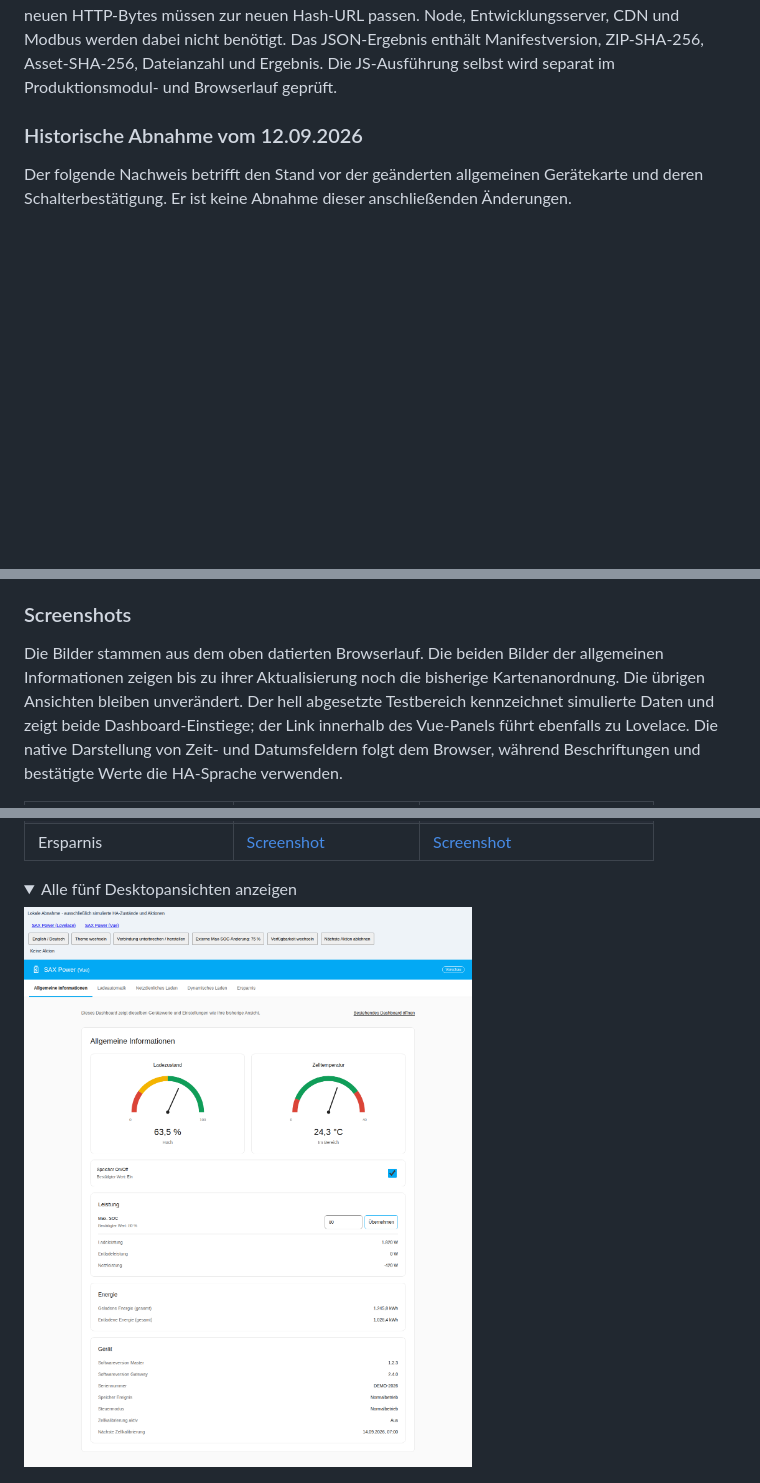
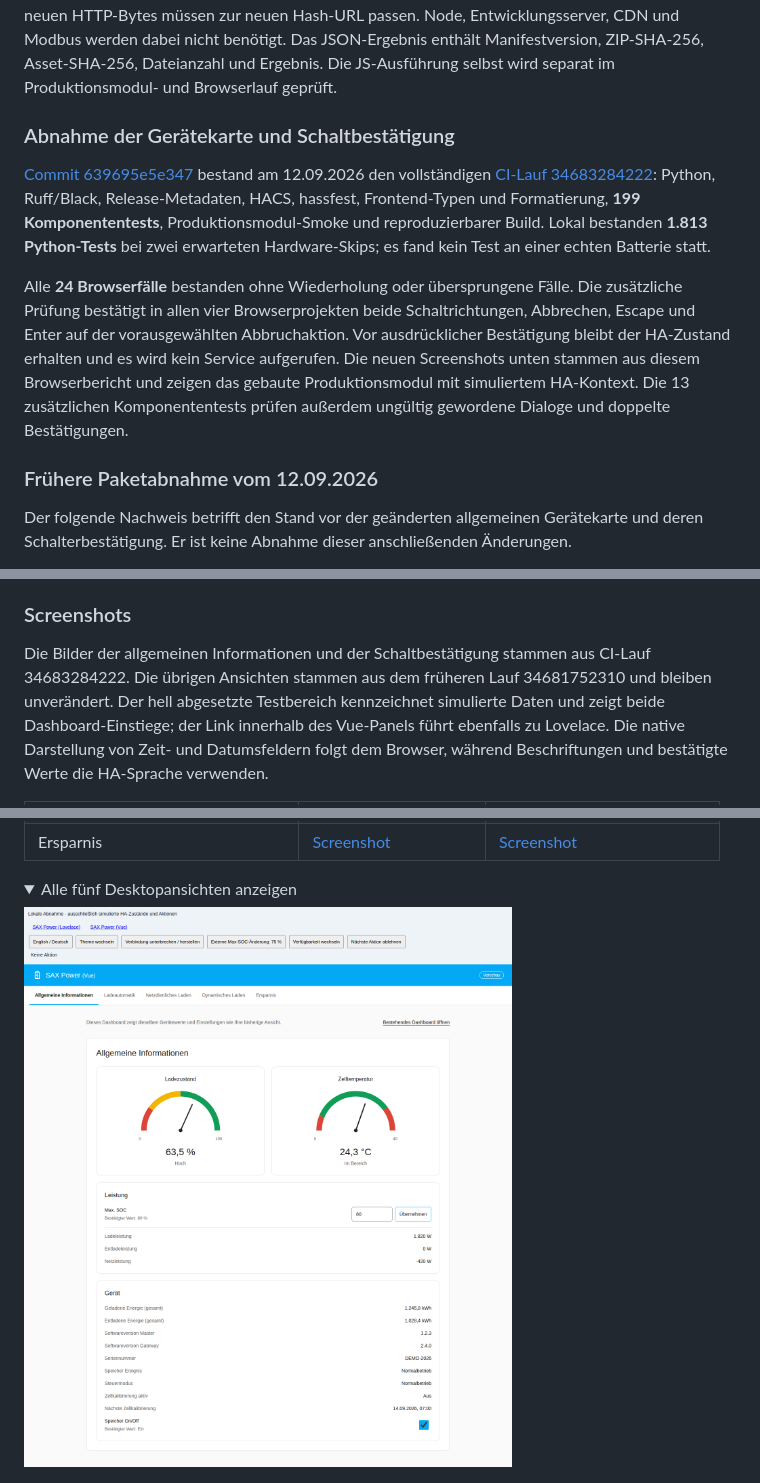
Before and after one commit to dr-dimitri/sax-ha, a Markdown page: docs/vue-dashboard-parity.md, 3 parts joined by grey strips. Rendered like a GitHub page; pictures changed too: docs/images/vue-allgemein-desktop-light-de.png; folded sections open; blank space fills up the shorter version.

Commit message:
Belege Geräteanordnung und Sicherheitsabfragen mit Browserabnahme

```diff
--- a/docs/vue-dashboard-parity.md
+++ b/docs/vue-dashboard-parity.md
@@ -209,7 +209,26 @@ nicht benötigt. Das JSON-Ergebnis enthält Manifestversion, ZIP-SHA-256,
 Asset-SHA-256, Dateianzahl und Ergebnis. Die JS-Ausführung selbst wird separat
 im Produktionsmodul- und Browserlauf geprüft.
 
-### Historische Abnahme vom 12.09.2026
+### Abnahme der Gerätekarte und Schaltbestätigung
+
+[Commit 639695e5e347](https://github.com/dr-dimitri/sax-ha/commit/639695e5e3479f802c568704f3ae34f3e5bd473c)
+bestand am 12.09.2026 den vollständigen
+[CI-Lauf 34683284222](https://github.com/dr-dimitri/sax-ha/actions/runs/34683284222):
+Python, Ruff/Black, Release-Metadaten, HACS, hassfest, Frontend-Typen und
+Formatierung, **199 Komponententests**, Produktionsmodul-Smoke und
+reproduzierbarer Build. Lokal bestanden **1.813 Python-Tests** bei zwei
+erwarteten Hardware-Skips; es fand kein Test an einer echten Batterie statt.
+
+Alle **24 Browserfälle** bestanden ohne Wiederholung oder übersprungene Fälle.
+Die zusätzliche Prüfung bestätigt in allen vier Browserprojekten beide
+Schaltrichtungen, Abbrechen, Escape und Enter auf der vorausgewählten
+Abbruchaktion. Vor ausdrücklicher Bestätigung bleibt der HA-Zustand erhalten
+und es wird kein Service aufgerufen. Die neuen Screenshots unten stammen aus
+diesem Browserbericht und zeigen das gebaute Produktionsmodul mit simuliertem
+HA-Kontext. Die 13 zusätzlichen Komponententests prüfen außerdem ungültig
+gewordene Dialoge und doppelte Bestätigungen.
+
+### Frühere Paketabnahme vom 12.09.2026
 
 Der folgende Nachweis betrifft den Stand vor der geänderten allgemeinen
 Gerätekarte und deren Schalterbestätigung. Er ist keine Abnahme dieser
@@ -254,9 +273,9 @@ Hardware-Skips**; Ruff und Black sind erfolgreich.
 
 ### Screenshots
 
-Die Bilder stammen aus dem oben datierten Browserlauf. Die beiden Bilder der
-allgemeinen Informationen zeigen bis zu ihrer Aktualisierung noch die bisherige
-Kartenanordnung. Die übrigen Ansichten bleiben unverändert. Der
+Die Bilder der allgemeinen Informationen und der Schaltbestätigung stammen aus
+CI-Lauf 34683284222. Die übrigen Ansichten stammen aus dem früheren Lauf
+34681752310 und bleiben unverändert. Der
 hell abgesetzte Testbereich kennzeichnet simulierte Daten und zeigt beide
 Dashboard-Einstiege; der Link innerhalb des Vue-Panels führt ebenfalls zu
 Lovelace. Die native Darstellung von Zeit- und Datumsfeldern folgt dem Browser,
```
Also changed, not shown: other parts of docs/vue-dashboard-parity.md (+2 -0 lines), docs/images/vue-allgemein-mobile-dark-en.png, docs/images/vue-storage-confirm-off-desktop-light-de.png (added), docs/images/vue-storage-confirm-off-mobile-dark-en.png (added), docs/images/vue-storage-confirm-on-desktop-light-de.png (added), docs/images/vue-storage-confirm-on-mobile-dark-en.png (added).
